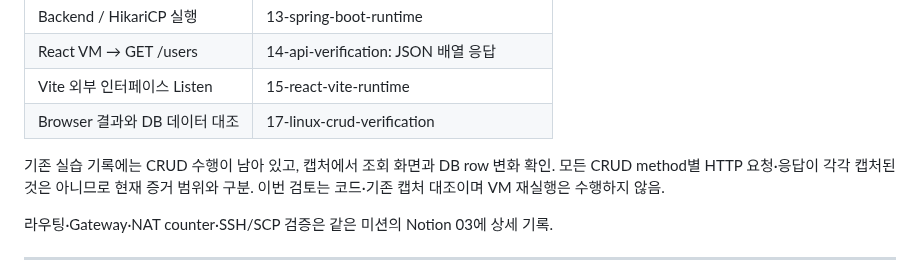
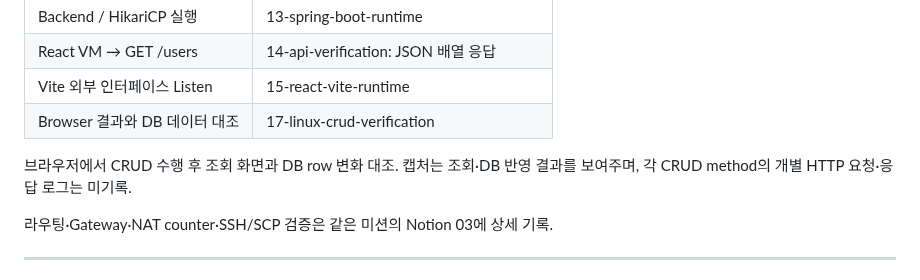
Before and after one commit to Eunhye-yoo/fullstack-integration-lab, a Markdown page: 02-linux-3tier/README.md, the part around the change. Drawn GitHub-style.

Commit message:
docs: align portfolio description with verified project scope

```diff
--- a/02-linux-3tier/README.md
+++ b/02-linux-3tier/README.md
@@ -200,7 +200,7 @@ Browser에서 사용자 조회·생성·수정·삭제를 수행하고 MySQL Dat
 | Vite 외부 인터페이스 Listen | 15-react-vite-runtime |
 | Browser 결과와 DB 데이터 대조 | 17-linux-crud-verification |
 
-기존 실습 기록에는 CRUD 수행이 남아 있고, 캡처에서 조회 화면과 DB row 변화 확인. 모든 CRUD method별 HTTP 요청·응답이 각각 캡처된 것은 아니므로 현재 증거 범위와 구분. 이번 검토는 코드·기존 캡처 대조이며 VM 재실행은 수행하지 않음.
+브라우저에서 CRUD 수행 후 조회 화면과 DB row 변화 대조. 캡처는 조회·DB 반영 결과를 보여주며, 각 CRUD method의 개별 HTTP 요청·응답 로그는 미기록.
 
 라우팅·Gateway·NAT counter·SSH/SCP 검증은 같은 미션의 Notion 03에 상세 기록.
 
```
